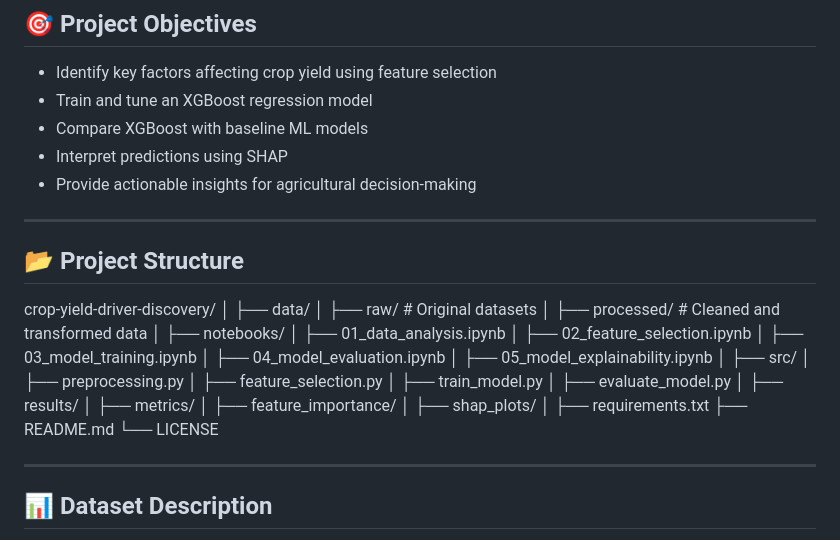
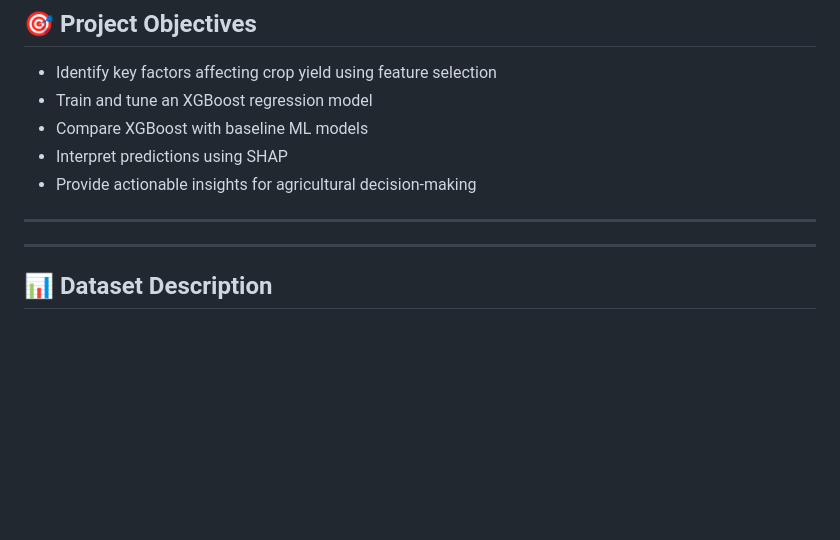
Before and after one commit to NishantRajora/machine-learning-crop-yield-drivers, a Markdown page: README.md, the part around the change. Rendered like a GitHub page; blank space fills up the shorter version.

Commit message:
remove structure in readme

```diff
--- a/README.md
+++ b/README.md
@@ -21,34 +21,6 @@ The project focuses on **Indian agricultural data** and follows a reproducible e
 
 ---
 
-## 📂 Project Structure
-crop-yield-driver-discovery/
-│
-├── data/
-│ ├── raw/ # Original datasets
-│ ├── processed/ # Cleaned and transformed data
-│
-├── notebooks/
-│ ├── 01_data_analysis.ipynb
-│ ├── 02_feature_selection.ipynb
-│ ├── 03_model_training.ipynb
-│ ├── 04_model_evaluation.ipynb
-│ ├── 05_model_explainability.ipynb
-│
-├── src/
-│ ├── preprocessing.py
-│ ├── feature_selection.py
-│ ├── train_model.py
-│ ├── evaluate_model.py
-│
-├── results/
-│ ├── metrics/
-│ ├── feature_importance/
-│ ├── shap_plots/
-│
-├── requirements.txt
-├── README.md
-└── LICENSE
 
 
 ---
```
